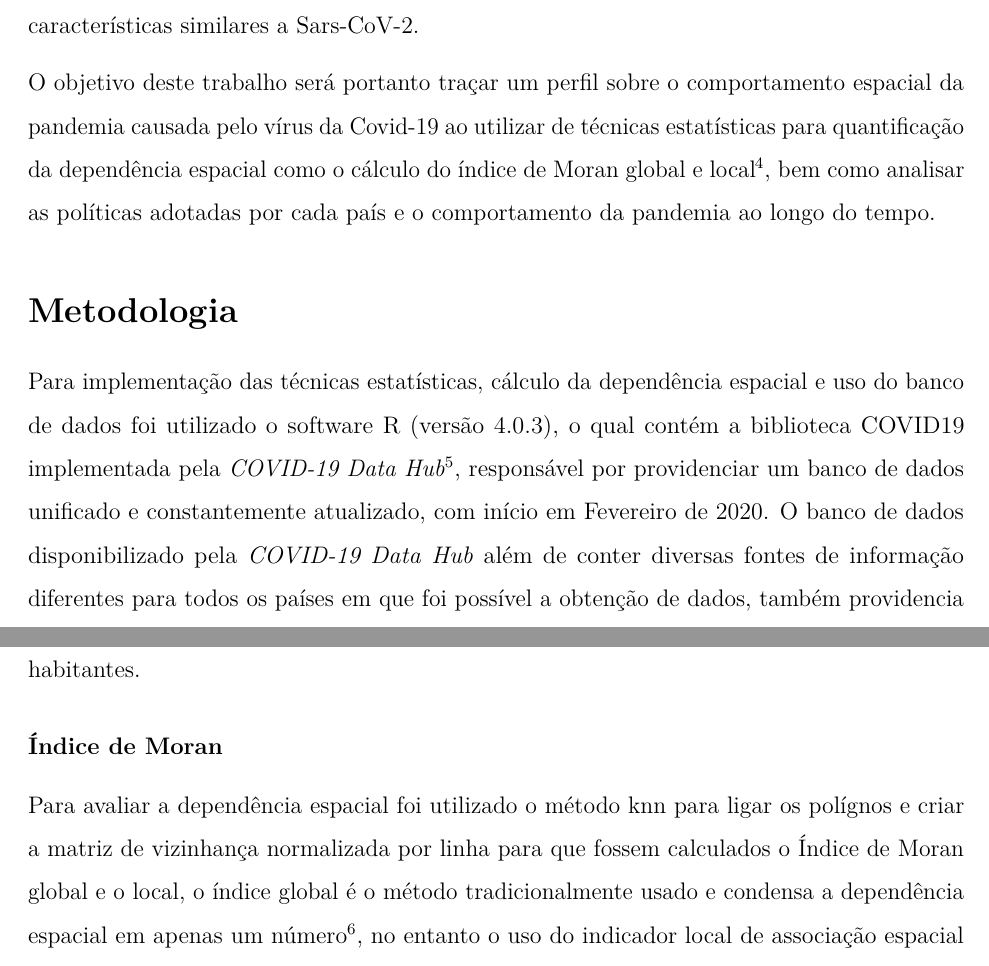
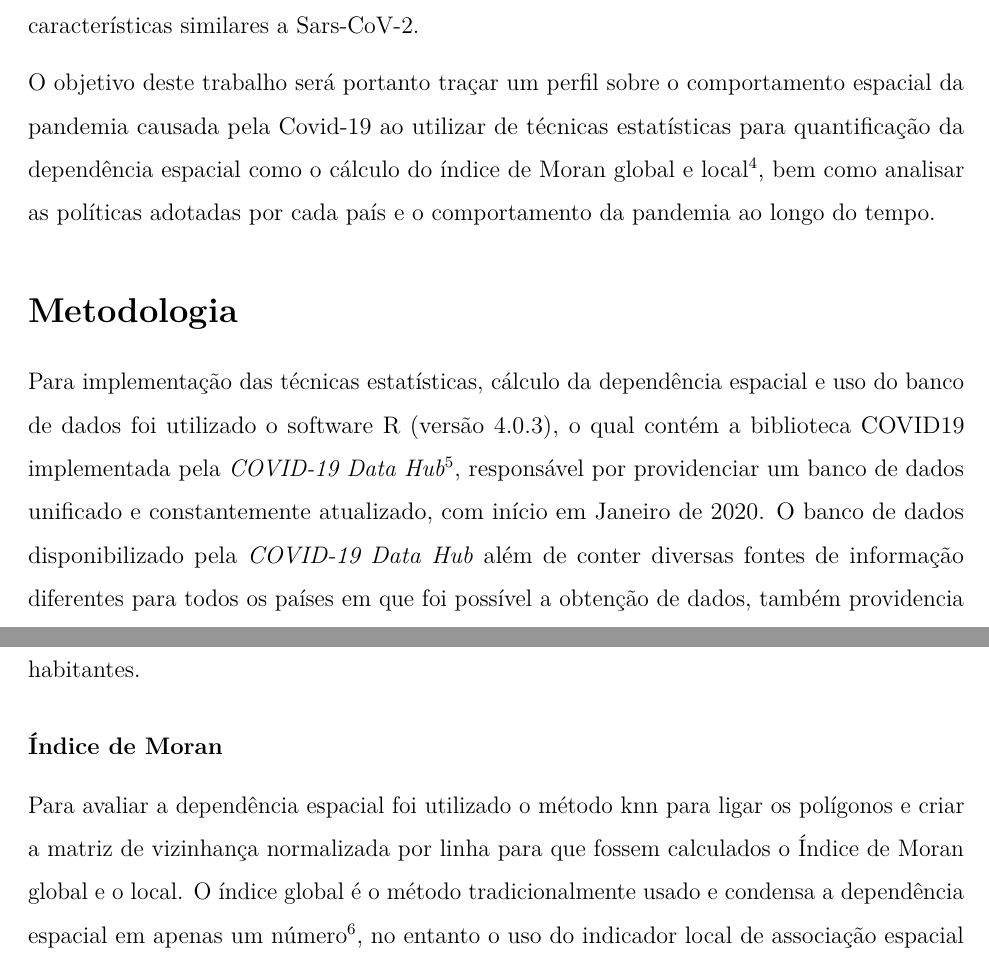
Before and after one commit to marreapato/Spatial_Temporal_Covid19_Study, an R Markdown document (Notebooks/intr_results.rmd): two parts of pages 2 and 3 of 5, joined at a grey line, cut so that both start at the same text. Rendered offline with R 4.5, knitr and Pandoc, then LaTeX, with nearby package versions.

Commit message:
Update intr_results.rmd

```diff
--- a/Notebooks/intr_results.rmd
+++ b/Notebooks/intr_results.rmd
@@ -25,17 +25,17 @@ documentclass: report
 
  Devido a presença de infectados pela Covid-19 na maioria dos países do globo, é de suma importância que sejam realizados estudos sobre o caráter espaço-temporal da pandemia, identificando fatores como as políticas de contenção ao contágio adotadas pelos países de acordo com o tempo e a aceleração do crescimento de infectados em cada nação. Ao traçar um perfil sobre o comportamento espaço-temporal da Covid-19, estudos como esse poderão ser analisados para lidar com possíveis pandemias causadas por vírus que apresentem características similares a Sars-CoV-2.
 
- O objetivo deste trabalho será portanto traçar um perfil sobre o comportamento espacial da pandemia causada pelo vírus da Covid-19 ao utilizar de técnicas estatísticas para quantificação da dependência espacial como o cálculo do índice de Moran global e local $\!\!^4$, bem como analisar as políticas adotadas por cada país e o comportamento da pandemia ao longo do tempo.
+ O objetivo deste trabalho será portanto traçar um perfil sobre o comportamento espacial da pandemia causada pela Covid-19 ao utilizar de técnicas estatísticas para quantificação da dependência espacial como o cálculo do índice de Moran global e local $\!\!^4$, bem como analisar as políticas adotadas por cada país e o comportamento da pandemia ao longo do tempo.
 
 ## Metodologia
 
- Para implementação das técnicas estatísticas, cálculo da dependência espacial e uso do banco de dados foi utilizado o software R (versão 4.0.3), o qual contém a biblioteca COVID19 implementada pela *COVID-19 Data Hub* $\!\!^5$, responsável por providenciar um banco de dados unificado e constantemente atualizado, com início em Fevereiro de 2020. O banco de dados disponibilizado pela *COVID-19 Data Hub* além de conter diversas fontes de informação diferentes para todos os países em que foi possível a obtenção de dados, também providencia as medidas políticas adotadas de acordo com o tempo durante a pandemia.
+ Para implementação das técnicas estatísticas, cálculo da dependência espacial e uso do banco de dados foi utilizado o software R (versão 4.0.3), o qual contém a biblioteca COVID19 implementada pela *COVID-19 Data Hub* $\!\!^5$, responsável por providenciar um banco de dados unificado e constantemente atualizado, com início em Janeiro de 2020. O banco de dados disponibilizado pela *COVID-19 Data Hub* além de conter diversas fontes de informação diferentes para todos os países em que foi possível a obtenção de dados, também providencia as medidas políticas adotadas de acordo com o tempo durante a pandemia.
 
  o número acumulado de mortes, casos confirmados e recuperados são disponibilizados pelo banco de dados, no entanto como apenas são disponibilizados a quantidade acumulada, foi necessário calcular a quantidade mensal para cada uma das variáveis, dentre os meses de Fevereiro a Julho. No banco também é disponibilizada a quantidade de habitantes de cada país, portanto para melhor capturar o impacto do Covid-19 em cada localidade a quantidade de casos, recuperados e mortes foram calculadas de acordo com a razão pelo número de habitantes.
 
 #### Índice de Moran
 
- Para avaliar a dependência espacial foi utilizado o método knn para ligar os polígnos e criar a matriz de vizinhança normalizada por linha para que fossem calculados o Índice de Moran global e o local, o índice global é o método tradicionalmente usado e condensa a dependência espacial em apenas um número $\!\!^6$, no entanto o uso do indicador local de associação espacial (LISA) utilizado para identificar padrões espaciais, se faz útil pois de acordo com Maia, Gomes e Almeida (2018, p.930) enquanto o índice de Moran global pode sugerir que haja baixa correlação espacial nos dados, os valores do LISA podem identificar sub-regiões geográficas em que o agrupamento (*clustering*) negativo ou positivo ocorram $\!\!^7$.
+ Para avaliar a dependência espacial foi utilizado o método knn para ligar os polígonos e criar a matriz de vizinhança normalizada por linha para que fossem calculados o Índice de Moran global e o local. O índice global é o método tradicionalmente usado e condensa a dependência espacial em apenas um número $\!\!^6$, no entanto o uso do indicador local de associação espacial (LISA) utilizado para identificar padrões espaciais, se faz útil pois de acordo com Maia, Gomes e Almeida (2018, p.930) enquanto o índice de Moran global pode sugerir que haja baixa correlação espacial nos dados, os valores do LISA podem identificar sub-regiões geográficas em que o agrupamento (*clustering*) negativo ou positivo ocorram $\!\!^7$.
 
  Como valores dentre 0 e 1 indicam correlação direta e positiva e negativos até -1 correlação inversa $\!\!^4$, por estarmos interessados na presença de dependência espacial positiva os testes de hipótese foram construídos com nível de confiança de 95%, seguindo a premissa de que a hipótese alternativa corresponde a um índice maior que zero, e a hipótese nula é de independência espacial, ou seja Ho=0 e H1>0. A validação do índice foi feita utilizando 10.000 simulações em um teste de permutações aleatórias.
 
```
Also changed, not shown: Notebooks/intr_results.rmd (2 more changed lines).
